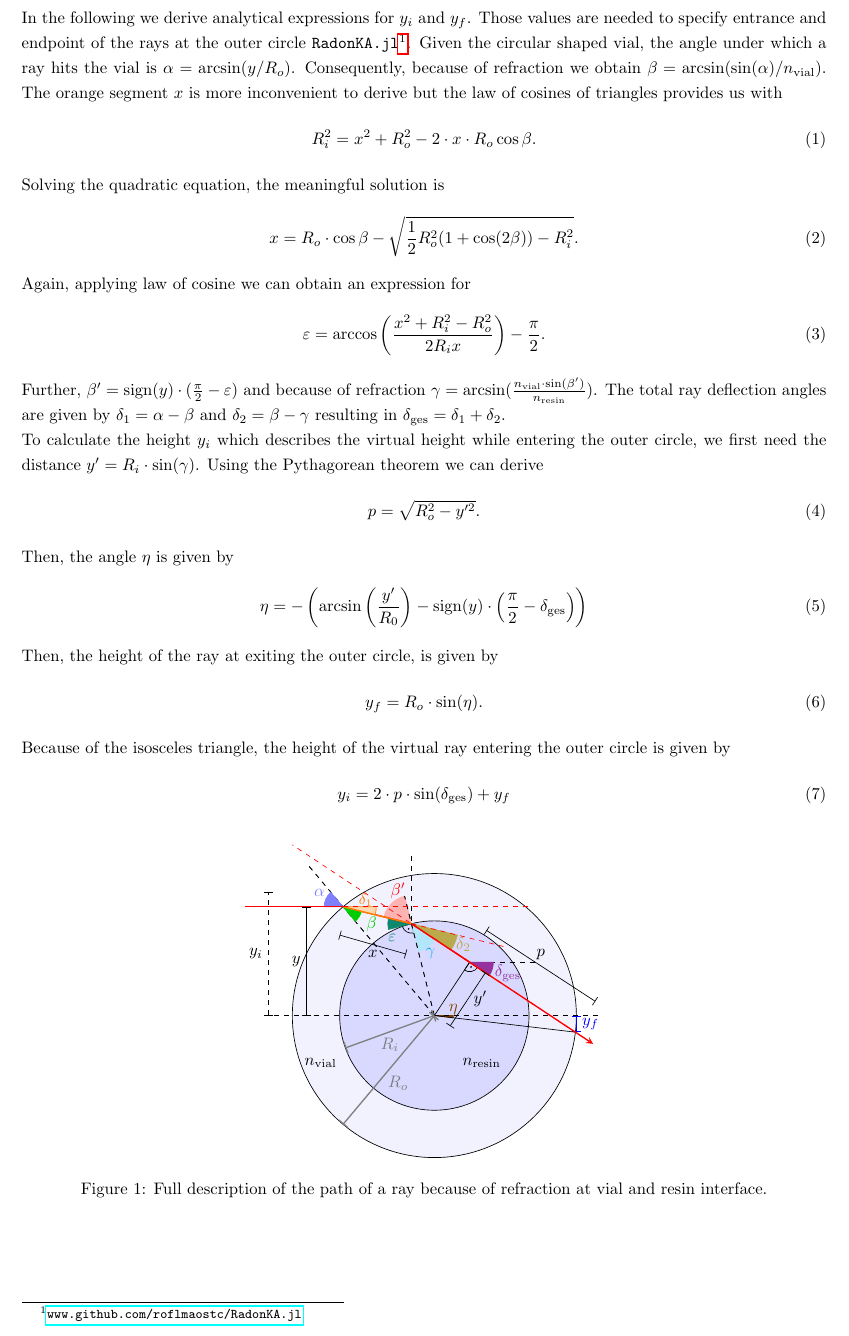
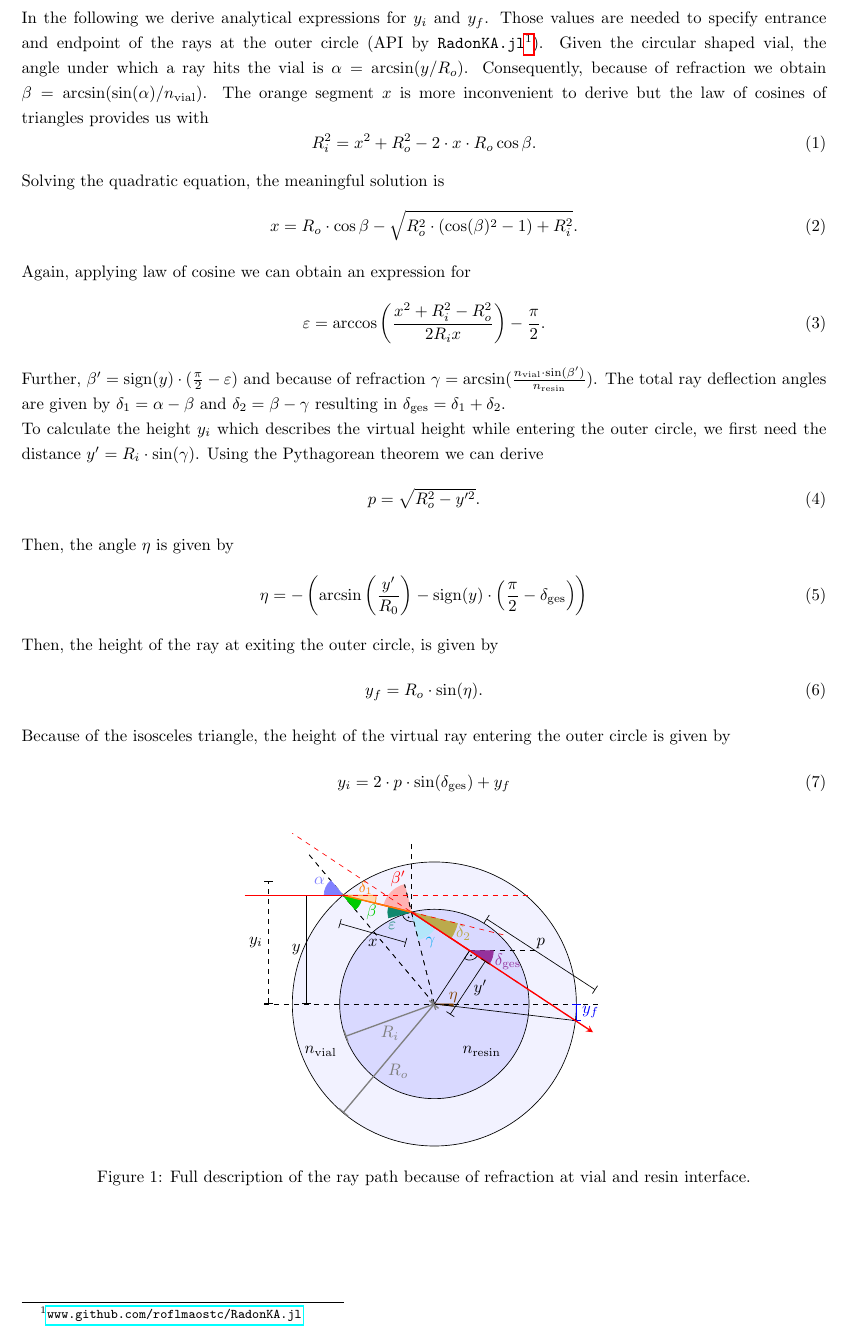
Before and after one commit to roflmaostc/RadonKA.jl, a LaTeX document (docs/src/angle_derivation/refraction_inside_vial_resin.tex): part of the page, cut so that both start at the same text. Compiled offline with pdfLaTeX.

Commit message:
Fix error in x equation

```diff
--- a/docs/src/angle_derivation/refraction_inside_vial_resin.tex
+++ b/docs/src/angle_derivation/refraction_inside_vial_resin.tex
@@ -23,7 +23,7 @@
 \begin{document}
 
 \noindent In the following we derive analytical expressions for $y_i$ and $y_f$.
-Those values are needed to specify entrance and endpoint of the rays at the outer circle \texttt{RadonKA.jl}\footnote{\url{www.github.com/roflmaostc/RadonKA.jl}}.
+Those values are needed to specify entrance and endpoint of the rays at the outer circle (API by \texttt{RadonKA.jl}\footnote{\url{www.github.com/roflmaostc/RadonKA.jl}}).
 Given the circular shaped vial, the angle under which a ray hits the vial is $\alpha = \arcsin(y / R_o)$. Consequently, because of refraction we obtain $\beta=\arcsin(\sin(\alpha) / n_\text{vial})$.
 The orange segment $x$ is more inconvenient to derive but the law of cosines of triangles provides us with
 \begin{equation}
@@ -31,7 +31,7 @@ The orange segment $x$ is more inconvenient to derive but the law of cosines of
 \end{equation}
 Solving the quadratic equation, the meaningful solution is
 \begin{equation}
-    x = R_o \cdot \cos{\beta} -  \sqrt{\frac12 R_o^2 (1+\cos(2\beta)) - R_i^2}.
+    x = R_o \cdot \cos{\beta} -  \sqrt{R_o^2 \cdot (\cos(\beta)^2 - 1) + R_i^2}.
 \end{equation}
 Again, applying law of cosine we can obtain an expression for
 \begin{equation}
@@ -209,7 +209,7 @@ Because of the isosceles triangle, the height of the virtual ray entering the ou
     \end{scope}
 
 \end{tikzpicture}
-    \caption{Full description of the path of a ray because of refraction at vial and resin interface.}
+    \caption{Full description of the ray path because of refraction at vial and resin interface.}
     \label{fig:refraction}
 \end{figure}
 \end{document}
```
